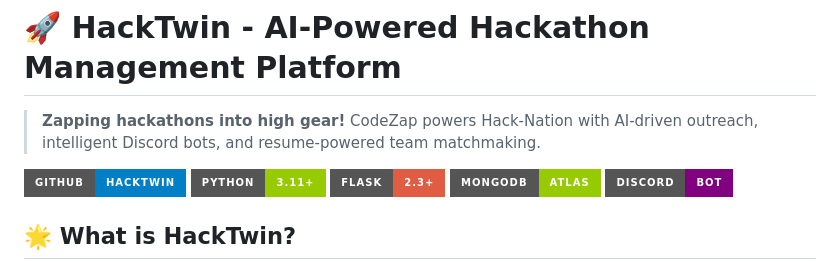
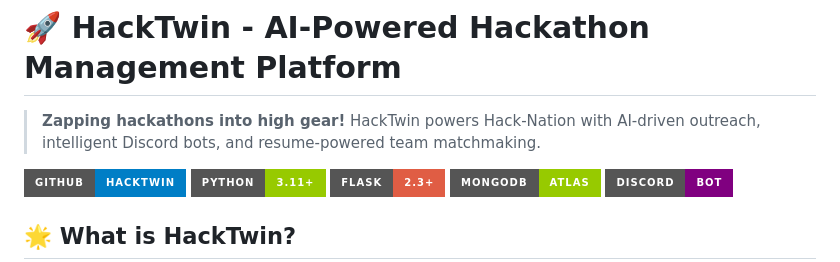
Before and after one commit to Sar-Hal/HackTwin, a Markdown page: README.md, the part around the change. GitHub-like rendering; badges without logos.

```diff
--- a/README.md
+++ b/README.md
@@ -1,6 +1,6 @@
 # 🚀 HackTwin - AI-Powered Hackathon Management Platform
 
-> **Zapping hackathons into high gear!** CodeZap powers Hack-Nation with AI-driven outreach, intelligent Discord bots, and resume-powered team matchmaking.
+> **Zapping hackathons into high gear!** HackTwin powers Hack-Nation with AI-driven outreach, intelligent Discord bots, and resume-powered team matchmaking.
 
 [![GitHub Repo](https://img.shields.io/badge/GitHub-HackTwin-blue?style=for-the-badge&logo=github)](https://github.com/Sar-Hal/HackTwin)
 [![Python](https://img.shields.io/badge/Python-3.11+-green?style=for-the-badge&logo=python)](https://python.org)
```
